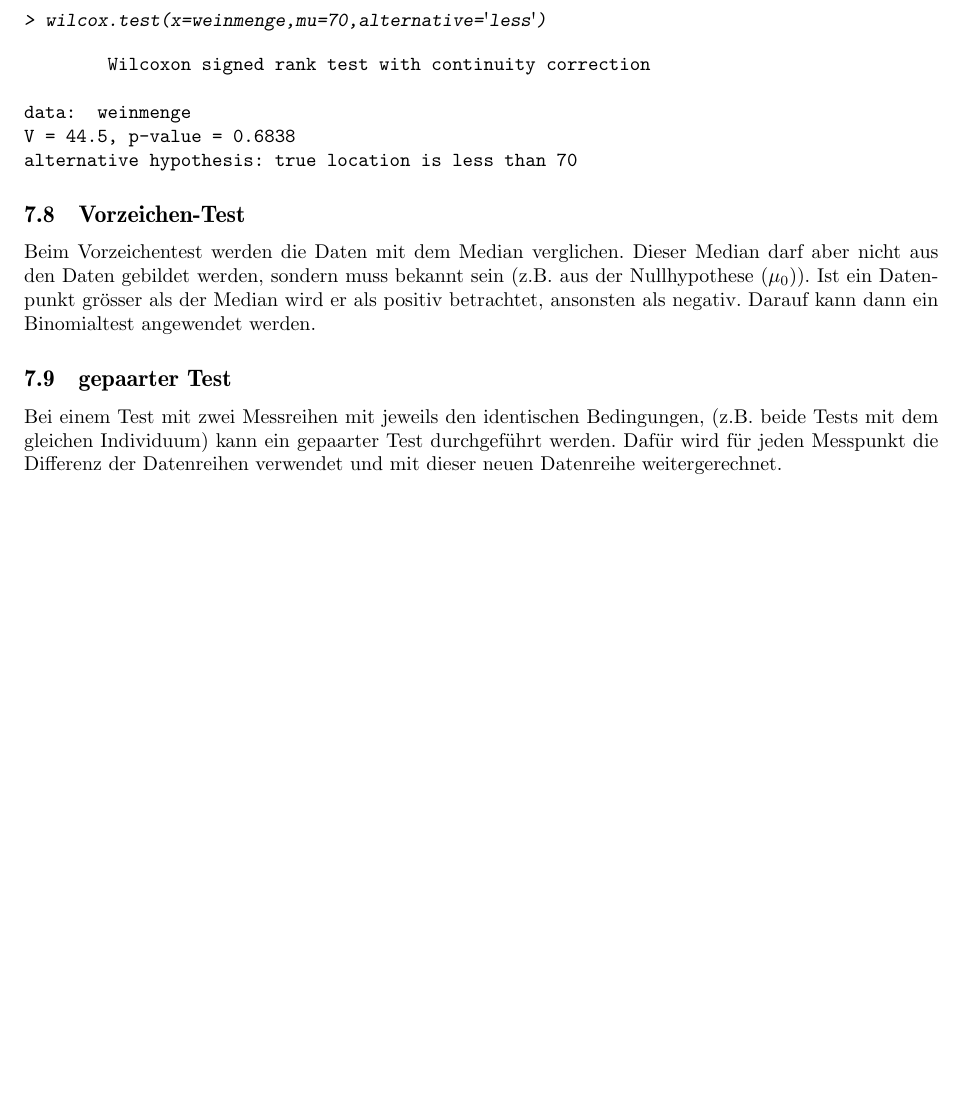
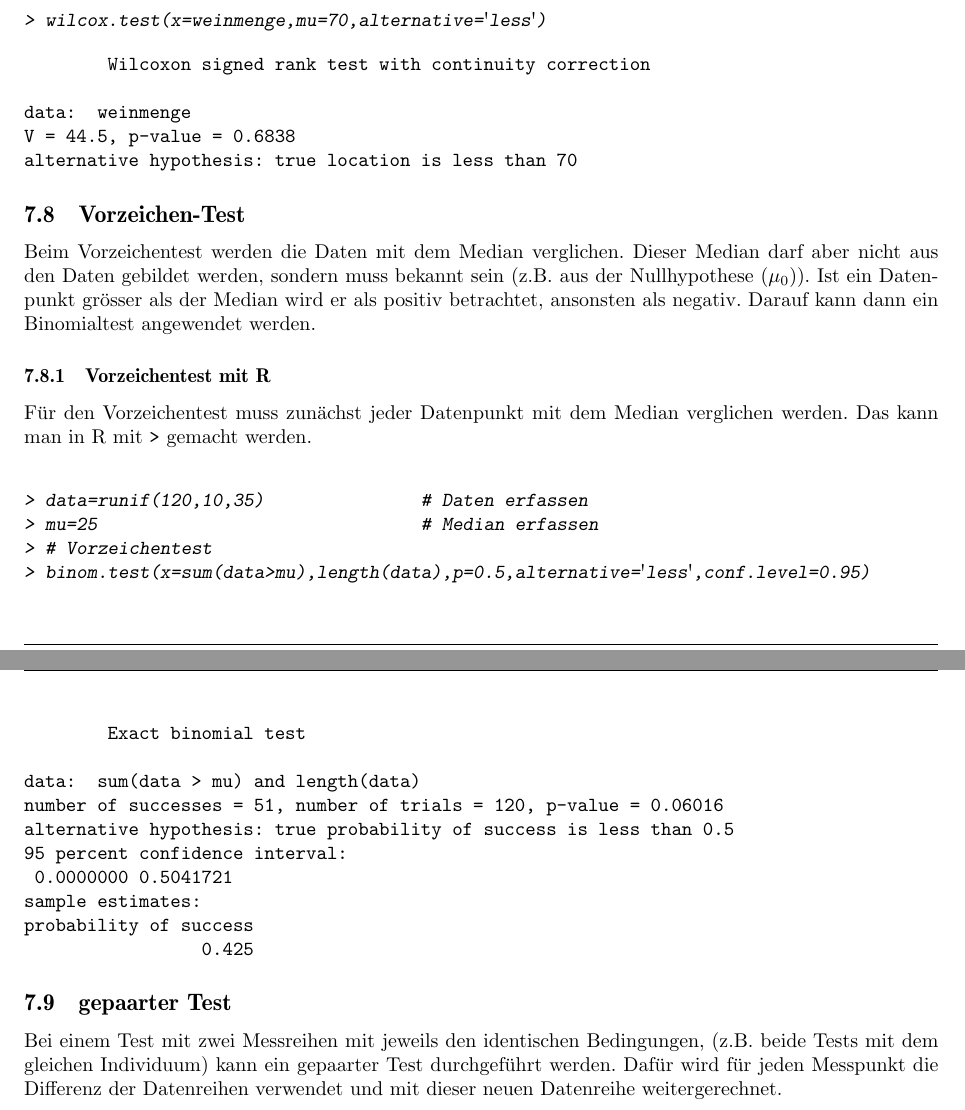
Before and after one commit to fosa/fosastoc, a LaTeX document (fosastoc.tex, which reads definitionen.tex): part of page 23 of 28 before the commit and two parts of pages 23 and 24 of 29 after it, the two joined at a grey line, cut so that both start at the same text, the shorter picture padded with empty space. Compiled offline with pdfLaTeX.

Commit message:
Vorzeichentest mit R

```diff
--- a/definitionen.tex
+++ b/definitionen.tex
@@ -903,6 +903,30 @@ darf aber nicht aus den Daten gebildet werden, sondern muss bekannt sein
 (z.B. aus der Nullhypothese ($\mu_0$)). Ist ein Datenpunkt grösser als der
 Median wird er als positiv betrachtet, ansonsten als negativ. Darauf kann dann
 ein Binomialtest angewendet werden.
+\subsubsection{Vorzeichentest mit R}
+Für den Vorzeichentest muss zunächst jeder Datenpunkt mit dem Median verglichen
+werden. Das kann man in R mit \verb!>! gemacht werden. \\
+% \verb!binom.test(x=sum(data>mu),length(data),p=0.5,alternative='less',conf.level=0.95)!
+\begin{Schunk}
+\begin{Sinput}
+> data=runif(120,10,35)               # Daten erfassen
+> mu=25                               # Median erfassen
+> # Vorzeichentest
+> binom.test(x=sum(data>mu),length(data),p=0.5,alternative='less',conf.level=0.95)
+\end{Sinput}
+\begin{Soutput}
+	Exact binomial test
+
+data:  sum(data > mu) and length(data)
+number of successes = 51, number of trials = 120, p-value = 0.06016
+alternative hypothesis: true probability of success is less than 0.5
+95 percent confidence interval:
+ 0.0000000 0.5041721
+sample estimates:
+probability of success
+                 0.425
+\end{Soutput}
+\end{Schunk}
 
 \subsection{gepaarter Test}
 Bei einem Test mit zwei Messreihen mit jeweils den identischen Bedingungen,
```
Also changed, not shown: definitionen-017.pdf, definitionen-019.pdf, definitionen-021.pdf, definitionen-027.pdf (deleted), definitionen-028.pdf, definitionen-029.pdf, definitionen-030.pdf, definitionen-031.pdf (added), definitionen.tex (28 more changed lines), 1 other file.
